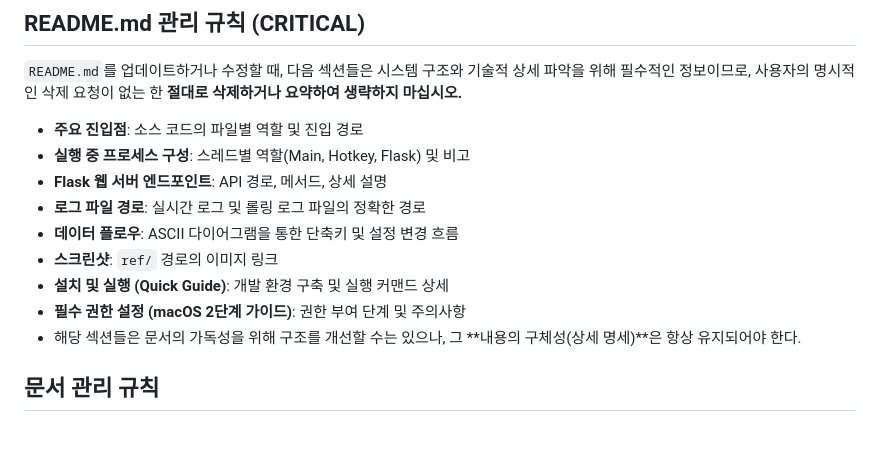
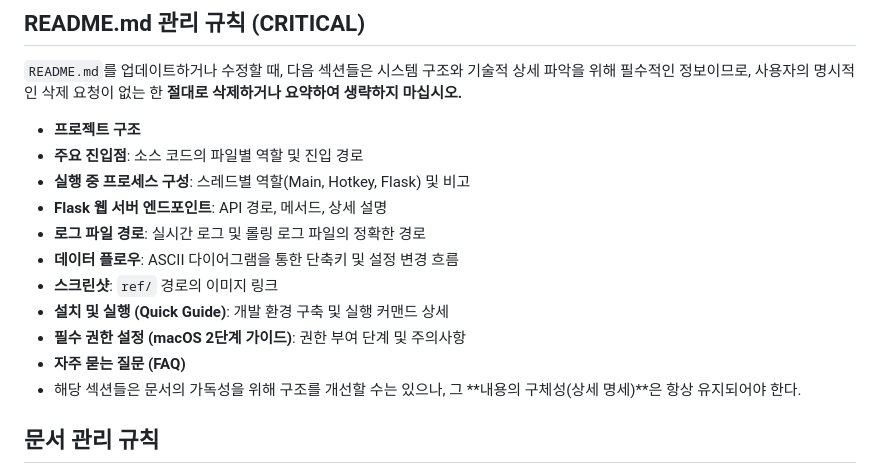
Before and after one commit to danielk0121/winresizer, a Markdown page: AGENTS.md, the part around the change. GitHub-like rendering; blank space fills up the shorter version.

Commit message:
리드미 문서 작성 규칙 추가

```diff
--- a/AGENTS.md
+++ b/AGENTS.md
@@ -8,6 +8,7 @@
 
 ## README.md 관리 규칙 (CRITICAL)
 `README.md`를 업데이트하거나 수정할 때, 다음 섹션들은 시스템 구조와 기술적 상세 파악을 위해 필수적인 정보이므로, 사용자의 명시적인 삭제 요청이 없는 한 **절대로 삭제하거나 요약하여 생략하지 마십시오.**
+- **프로젝트 구조**
 - **주요 진입점**: 소스 코드의 파일별 역할 및 진입 경로
 - **실행 중 프로세스 구성**: 스레드별 역할(Main, Hotkey, Flask) 및 비고
 - **Flask 웹 서버 엔드포인트**: API 경로, 메서드, 상세 설명
@@ -16,6 +17,7 @@
 - **스크린샷**: `ref/` 경로의 이미지 링크
 - **설치 및 실행 (Quick Guide)**: 개발 환경 구축 및 실행 커맨드 상세
 - **필수 권한 설정 (macOS 2단계 가이드)**: 권한 부여 단계 및 주의사항
+- **자주 묻는 질문 (FAQ)**
 - 해당 섹션들은 문서의 가독성을 위해 구조를 개선할 수는 있으나, 그 **내용의 구체성(상세 명세)**은 항상 유지되어야 한다.
 
 ## 문서 관리 규칙
```
